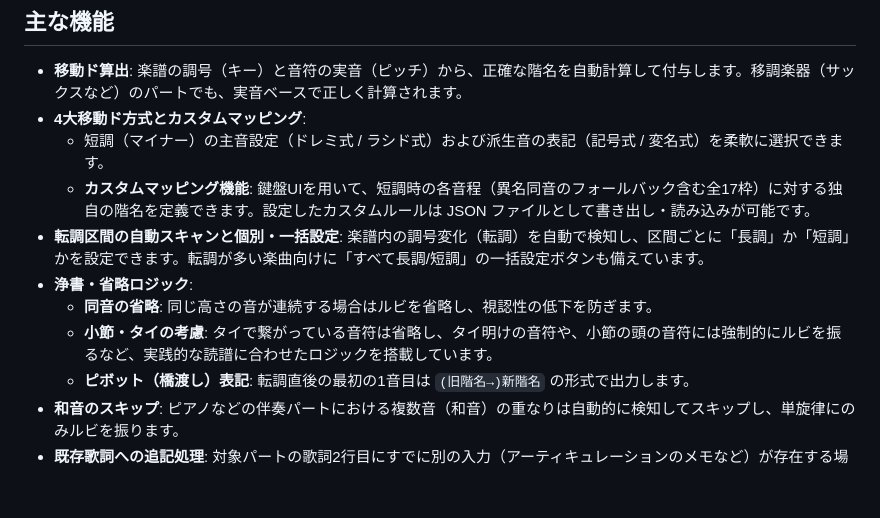
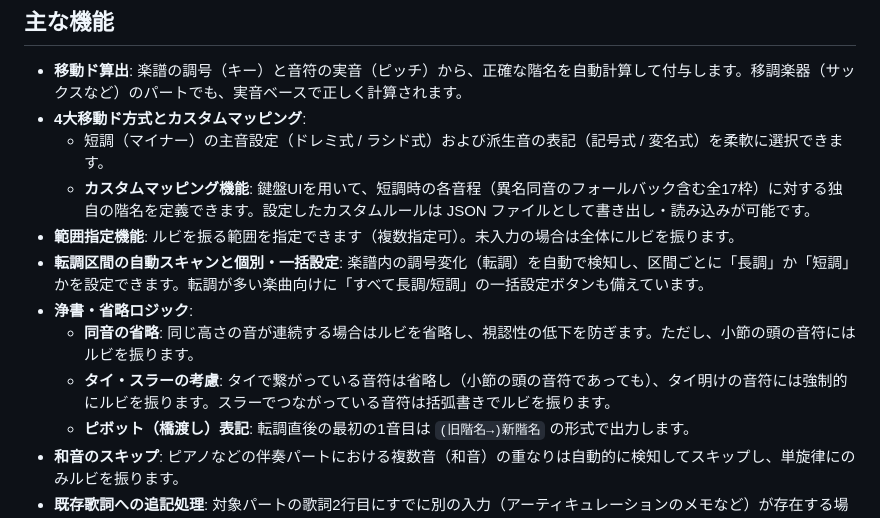
Before and after one commit to MidoKaoru/mscz_solfege, a Markdown page: README.md, the part around the change. GitHub-like rendering; blank space fills up the shorter version.

```diff
--- a/README.md
+++ b/README.md
@@ -8,10 +8,11 @@ MuseScoreで作成された楽譜データ（`.mscz` ファイル）を読み込
 * **4大移動ド方式とカスタムマッピング**:
   * 短調（マイナー）の主音設定（ドレミ式 / ラシド式）および派生音の表記（記号式 / 変名式）を柔軟に選択できます。
   * **カスタムマッピング機能**: 鍵盤UIを用いて、短調時の各音程（異名同音のフォールバック含む全17枠）に対する独自の階名を定義できます。設定したカスタムルールは JSON ファイルとして書き出し・読み込みが可能です。
+* **範囲指定機能**: ルビを振る範囲を指定できます（複数指定可）。未入力の場合は全体にルビを振ります。
 * **転調区間の自動スキャンと個別・一括設定**: 楽譜内の調号変化（転調）を自動で検知し、区間ごとに「長調」か「短調」かを設定できます。転調が多い楽曲向けに「すべて長調/短調」の一括設定ボタンも備えています。
 * **浄書・省略ロジック**:
-  * **同音の省略**: 同じ高さの音が連続する場合はルビを省略し、視認性の低下を防ぎます。
-  * **小節・タイの考慮**: タイで繋がっている音符は省略し、タイ明けの音符や、小節の頭の音符には強制的にルビを振るなど、実践的な読譜に合わせたロジックを搭載しています。
+  * **同音の省略**: 同じ高さの音が連続する場合はルビを省略し、視認性の低下を防ぎます。ただし、小節の頭の音符にはルビを振ります。
+  * **タイ・スラーの考慮**: タイで繋がっている音符は省略し（小節の頭の音符であっても）、タイ明けの音符には強制的にルビを振ります。スラーでつながっている音符は括弧書きでルビを振ります。
   * **ピボット（橋渡し）表記**: 転調直後の最初の1音目は `(旧階名→)新階名` の形式で出力します。
 * **和音のスキップ**: ピアノなどの伴奏パートにおける複数音（和音）の重なりは自動的に検知してスキップし、単旋律にのみルビを振ります。
 * **既存歌詞への追記処理**: 対象パートの歌詞2行目にすでに別の入力（アーティキュレーションのメモなど）が存在する場合、元のデータを上書きせず、後方に半角スペースを空けて移動ドを追記します。
```
